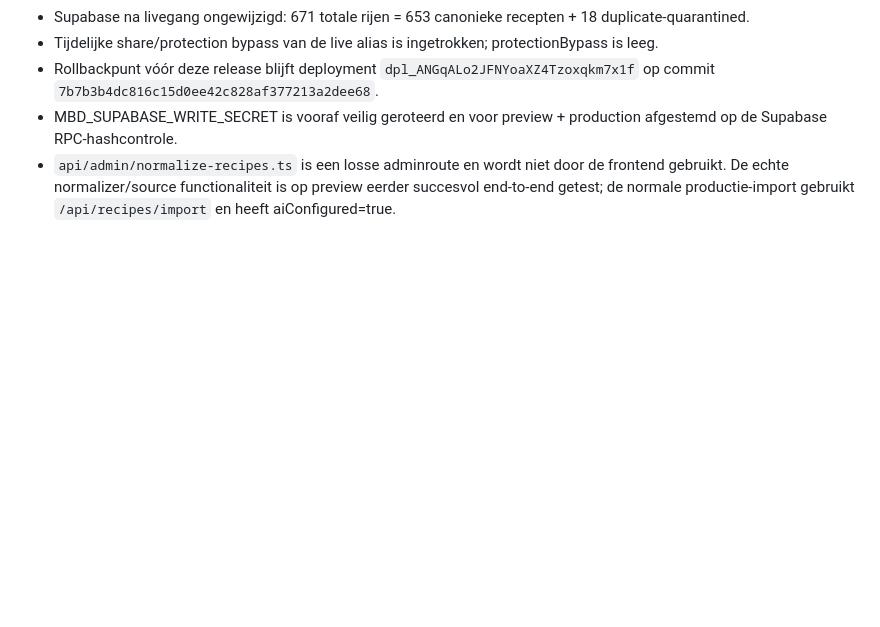
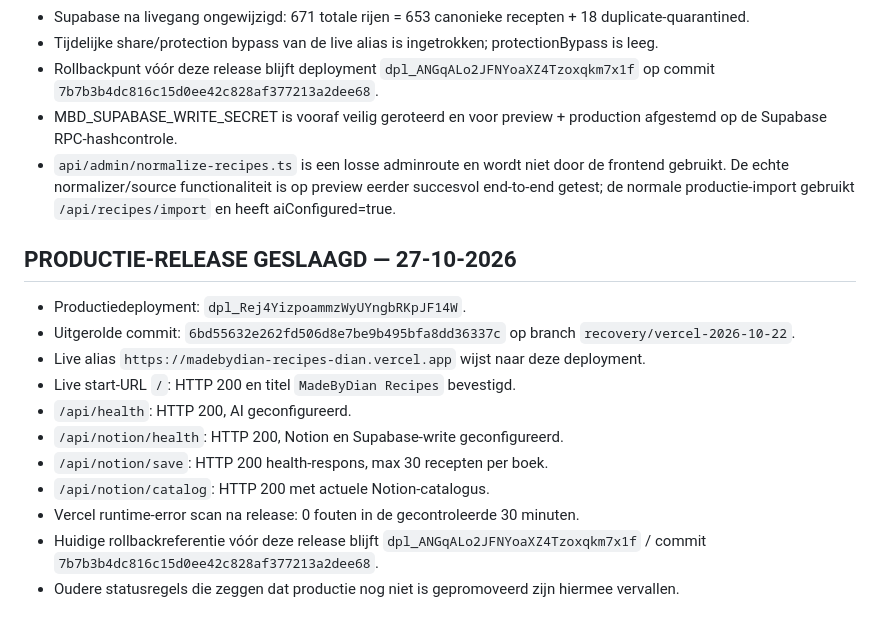
Before and after one commit to dianschalkwijk-crypto/MBD-recepices, a Markdown page: PROJECT_STATUS.md, the part around the change. Drawn GitHub-style; blank space fills up the shorter version.

Commit message:
Record successful production release and post-deploy checks

```diff
--- a/PROJECT_STATUS.md
+++ b/PROJECT_STATUS.md
@@ -158,3 +158,16 @@ Deze sectie vervangt oudere regels die zeggen dat de browser-/Supabase-praktijkt
 - Rollbackpunt vóór deze release blijft deployment `dpl_ANGqALo2JFNYoaXZ4Tzoxqkm7x1f` op commit `7b7b3b4dc816c15d0ee42c828af377213a2dee68`.
 - MBD_SUPABASE_WRITE_SECRET is vooraf veilig geroteerd en voor preview + production afgestemd op de Supabase RPC-hashcontrole.
 - `api/admin/normalize-recipes.ts` is een losse adminroute en wordt niet door de frontend gebruikt. De echte normalizer/source functionaliteit is op preview eerder succesvol end-to-end getest; de normale productie-import gebruikt `/api/recipes/import` en heeft aiConfigured=true.
+
+## PRODUCTIE-RELEASE GESLAAGD — 27-10-2026
+- Productiedeployment: `dpl_Rej4YizpoammzWyUYngbRKpJF14W`.
+- Uitgerolde commit: `6bd55632e262fd506d8e7be9b495bfa8dd36337c` op branch `recovery/vercel-2026-10-22`.
+- Live alias `https://madebydian-recipes-dian.vercel.app` wijst naar deze deployment.
+- Live start-URL `/`: HTTP 200 en titel `MadeByDian Recipes` bevestigd.
+- `/api/health`: HTTP 200, AI geconfigureerd.
+- `/api/notion/health`: HTTP 200, Notion en Supabase-write geconfigureerd.
+- `/api/notion/save`: HTTP 200 health-respons, max 30 recepten per boek.
+- `/api/notion/catalog`: HTTP 200 met actuele Notion-catalogus.
+- Vercel runtime-error scan na release: 0 fouten in de gecontroleerde 30 minuten.
+- Huidige rollbackreferentie vóór deze release blijft `dpl_ANGqALo2JFNYoaXZ4Tzoxqkm7x1f` / commit `7b7b3b4dc816c15d0ee42c828af377213a2dee68`.
+- Oudere statusregels die zeggen dat productie nog niet is gepromoveerd zijn hiermee vervallen.
```
